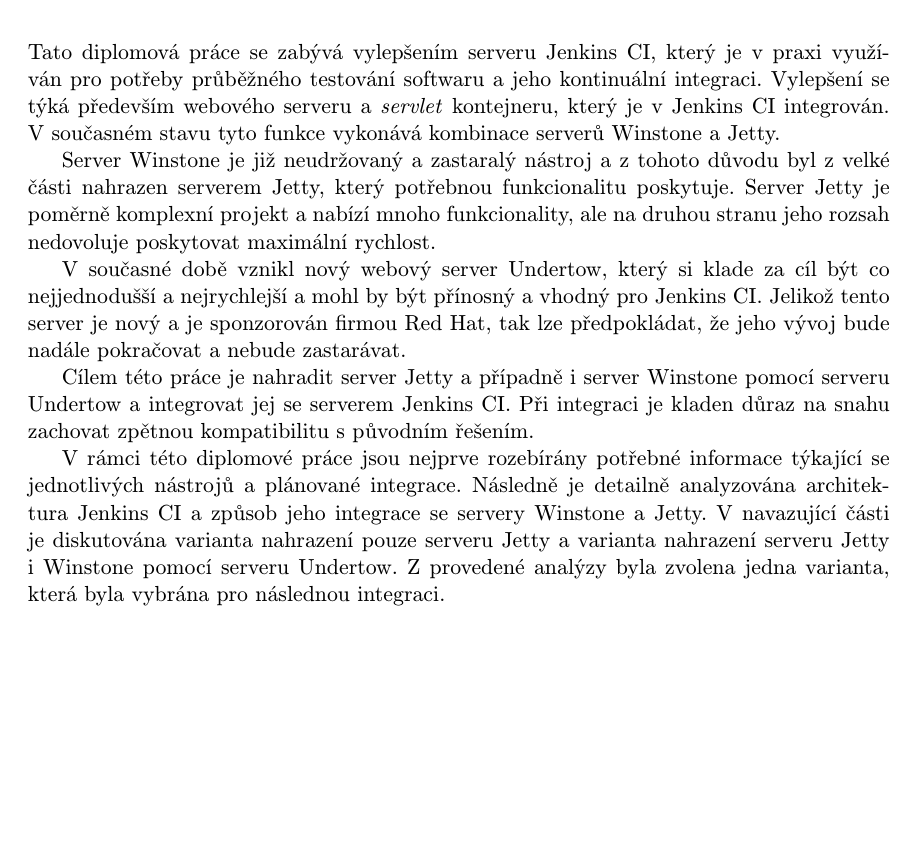
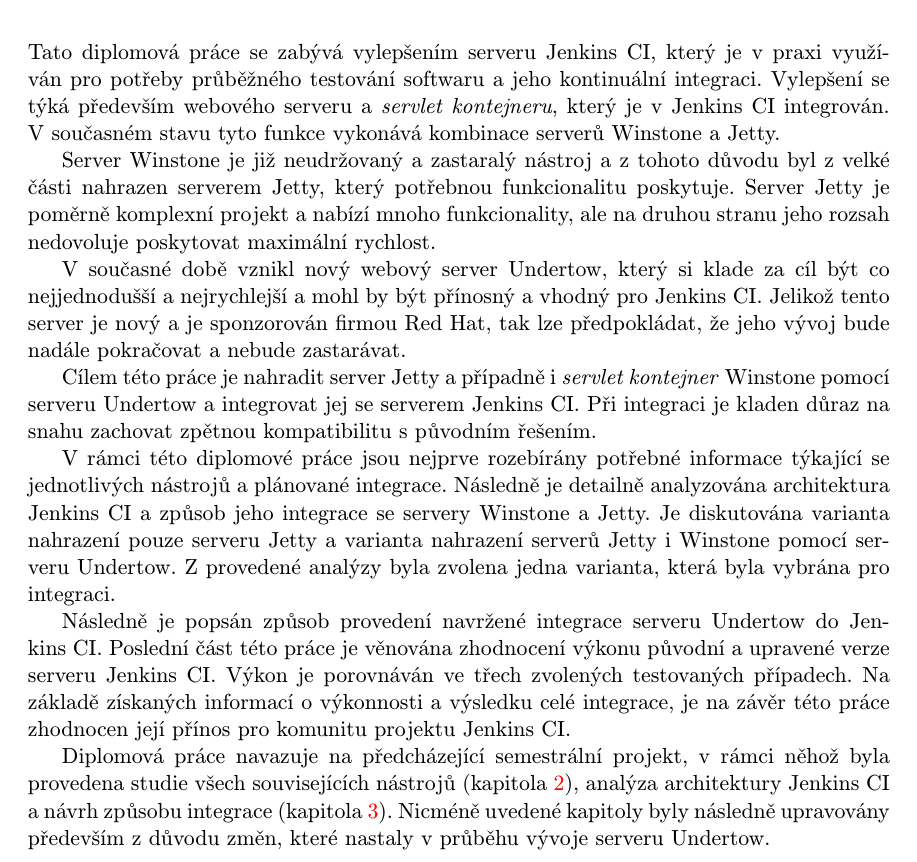
Before and after one commit to jbartece/undertow4jenkins-thesis, a LaTeX thesis (thesis/tex/projekt.tex, which reads thesis/tex/obsah.tex): part of page 7 of 53, cut so that both start at the same text, the shorter picture padded with empty space. Compiled offline with pdfLaTeX.

Commit message:
Dodělán a upraven úvod

```diff
--- a/thesis/tex/obsah.tex
+++ b/thesis/tex/obsah.tex
@@ -7,7 +7,7 @@
 
 \chapter{Úvod}
     Tato diplomová práce se zabývá vylepšením serveru Jenkins CI, který je v~praxi využíván pro potřeby průběžného testování softwaru
-    a~jeho kontinuální integraci. Vylepšení se týká především webového serveru a~\emph{servlet} kontejneru, který je v~Jenkins CI integrován.
+    a~jeho kontinuální integraci. Vylepšení se týká především webového serveru a~\emph{servlet kontejneru}, který je v~Jenkins CI integrován.
     V~současném stavu tyto funkce vykonává kombinace serverů Winstone a~Jetty.
 
     Server Winstone je již neudržovaný a~zastaralý nástroj a~z~tohoto důvodu
@@ -18,16 +18,26 @@
     a~vhodný pro Jenkins CI. Jelikož tento server je nový a~je sponzorován firmou Red Hat, tak lze předpokládat, že jeho vývoj
     bude nadále pokračovat a~nebude zastarávat.
 
-    Cílem této práce je nahradit server Jetty a~případně i~server Winstone pomocí serveru Undertow
+    Cílem této práce je nahradit server Jetty a~případně i~\emph{servlet kontejner} Winstone pomocí serveru Undertow
     a~integrovat jej se serverem Jenkins CI. Při integraci je kladen důraz na snahu
     zachovat zpětnou kompatibilitu s~původním řešením.
 
     V~rámci této diplomové práce jsou nejprve rozebírány potřebné informace týkající se jednotlivých nástrojů a~plánované integrace.
-    Následně je detailně analyzována architektura Jenkins CI a~způsob jeho integrace se servery Winstone a~Jetty. V~navazující části
-    je diskutována varianta nahrazení pouze serveru Jetty a~varianta nahrazení serveru Jetty i~Winstone pomocí serveru Undertow.
-    Z~provedené analýzy byla zvolena jedna varianta, která byla vybrána pro následnou integraci.
-
-    %TODO popis implementace a performance testování
+    Následně je detailně analyzována architektura Jenkins CI a~způsob jeho integrace se servery Winstone a~Jetty.
+    Je diskutována varianta nahrazení pouze serveru Jetty a~varianta nahrazení serverů Jetty i~Winstone pomocí serveru Undertow.
+    Z~provedené analýzy byla zvolena jedna varianta, která byla vybrána pro integraci.
+
+    Následně je popsán způsob provedení navržené integrace serveru Undertow do Jenkins~CI.
+    Poslední část této práce je věnována zhodnocení výkonu původní a upravené verze serveru Jenkins CI. Výkon
+    je porovnáván ve třech zvolených testovaných případech. Na základě získaných informací o výkonnosti
+    a výsledku celé integrace, je na
+    závěr této práce zhodnocen její přínos pro komunitu projektu Jenkins CI.
+
+    Diplomová práce navazuje na předcházející semestrální projekt, v rámci něhož byla provedena studie všech
+    souvisejících nástrojů (kapitola \ref{kapJenkins}),  analýza architektury Jenkins CI
+    a návrh způsobu integrace (kapitola \ref{kapAnalyza}). Nicméně uvedené kapitoly byly následně
+    upravovány především z důvodu změn, které nastaly v průběhu vývoje serveru Undertow.
+
 
 
 
```
Also changed, not shown: thesis/tex/poznamkyOdevzdani.txt (added, +15 -0 lines), thesis/tex/projekt.pdf, thesis/tex/obsah.tex (4 more changed lines).
